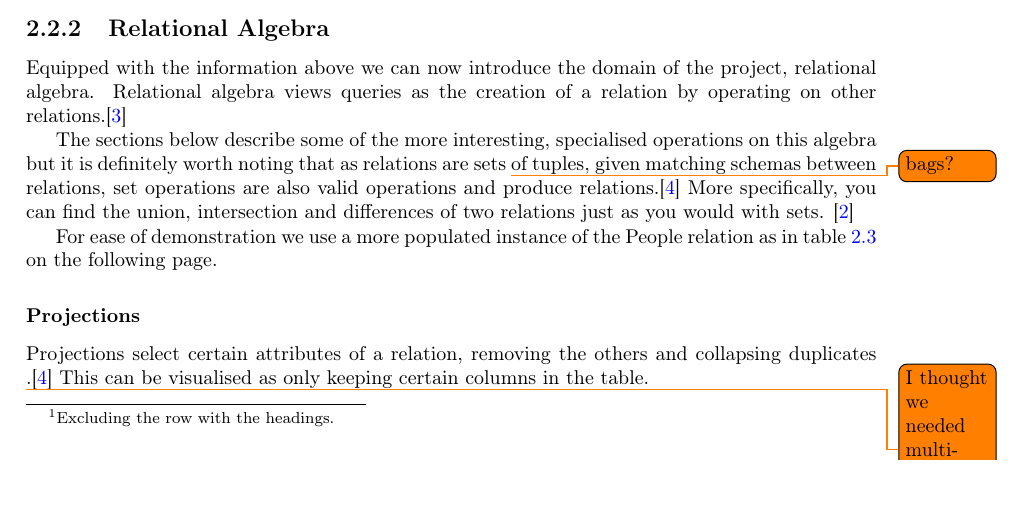
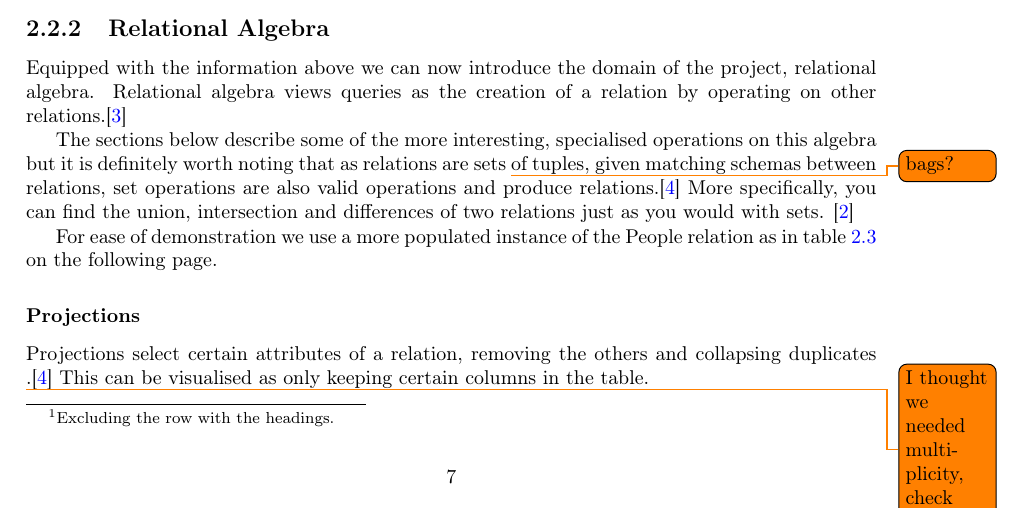
Before and after one commit to MatBon01/joinbench, a LaTeX thesis (interim.tex, which reads report/background/relationalmodel.tex): part of page 8 of 15, cut so that both start at the same text, the shorter picture padded with empty space. Compiled offline with pdfLaTeX.

Commit message:
Fix spacings and spelling
Spelling was in a TODO so does not matter much

```diff
--- a/report/background/relationalmodel.tex
+++ b/report/background/relationalmodel.tex
@@ -79,7 +79,7 @@ For ease of demonstration we use a more populated instance of the \relation{Peop
   \label{tab:peopleRelationPopulated}
 \end{table}
 \subsubsection{Projections}
-Projections select certain attributes of a relation, removing the others and collapsing duplicates \todo{I thought we needed multiplicty, check this}.\cite{RelationalModel} This can be visualised as only keeping certain columns in the table.
+Projections select certain attributes of a relation, removing the others and collapsing duplicates \todo{I thought we needed multiplicity, check this}.\cite{RelationalModel} This can be visualised as only keeping certain columns in the table.
 
 Given a list of $k$ attributes $L = \attribute{i_1}, \attribute{i_2}, \ldots, \attribute{i_k}$, we can specify a projection on an $n$-ary (containing $n$ attributes) relation \relation{R} as \proj{L}{R}. The result is a $k$-ary relation whose attributes are specified by $L$ \cite{RelationalModel} and by convention the ``standard order'' of attributes is also determined by the order of attributed in $L$.\cite{DatabaseSystems}
 
```
Also changed, not shown: report/background/relationalmodel.tex (2 more changed lines).
